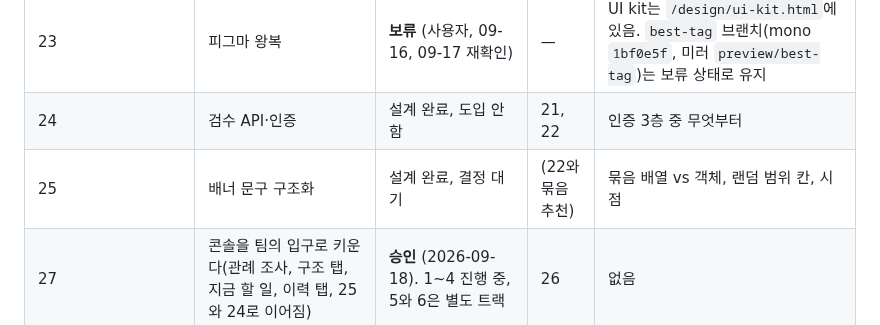
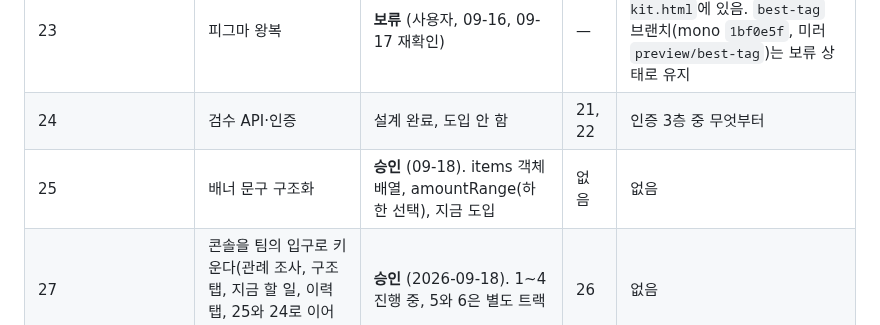
Before and after one commit to woowacourse-teams/2026-to-discount, a Markdown page: docs/design/README.md, the part around the change. Rendered like a GitHub page.

Commit message:
docs(design): 25 approved — items objects, amountRange with optional lower bound, adopt now

```diff
--- a/docs/design/README.md
+++ b/docs/design/README.md
@@ -34,7 +34,7 @@
 | 22 | 검수 화면 | 설계 완료, 도입 안 함 | 21 | 시점, 자동 반영 유예 시간 |
 | 23 | 피그마 왕복 | **보류** (사용자, 09-16, 09-17 재확인) | — | UI kit는 `/design/ui-kit.html`에 있음. `best-tag` 브랜치(mono `1bf0e5f`, 미러 `preview/best-tag`)는 보류 상태로 유지 |
 | 24 | 검수 API·인증 | 설계 완료, 도입 안 함 | 21, 22 | 인증 3층 중 무엇부터 |
-| 25 | 배너 문구 구조화 | 설계 완료, 결정 대기 | (22와 묶음 추천) | 묶음 배열 vs 객체, 랜덤 범위 칸, 시점 |
+| 25 | 배너 문구 구조화 | **승인** (09-18). items 객체 배열, amountRange(하한 선택), 지금 도입 | 없음 | 없음 |
 | 27 | 콘솔을 팀의 입구로 키운다(관례 조사, 구조 탭, 지금 할 일, 이력 탭, 25와 24로 이어짐) | **승인** (2026-09-18). 1~4 진행 중, 5와 6은 별도 트랙 | 26 | 없음 |
 | 26 | 운영 관측을 한 화면과 한 알림 채널로(수집, API, 데이터, 웹, 서버, 배포 탭과 슬랙) | **1~3단계 구현 완료** (2026-09-17, 3단계 배너 제안 승인은 09-18) | 없음 | 다음 단계는 문서 10절: 스캐너 500 응답, 5xx 슬랙 알림, Vercel 연동 |
 
```
Also changed, not shown: docs/design/25-banner-text-normalization.md (+9 -5 lines).
